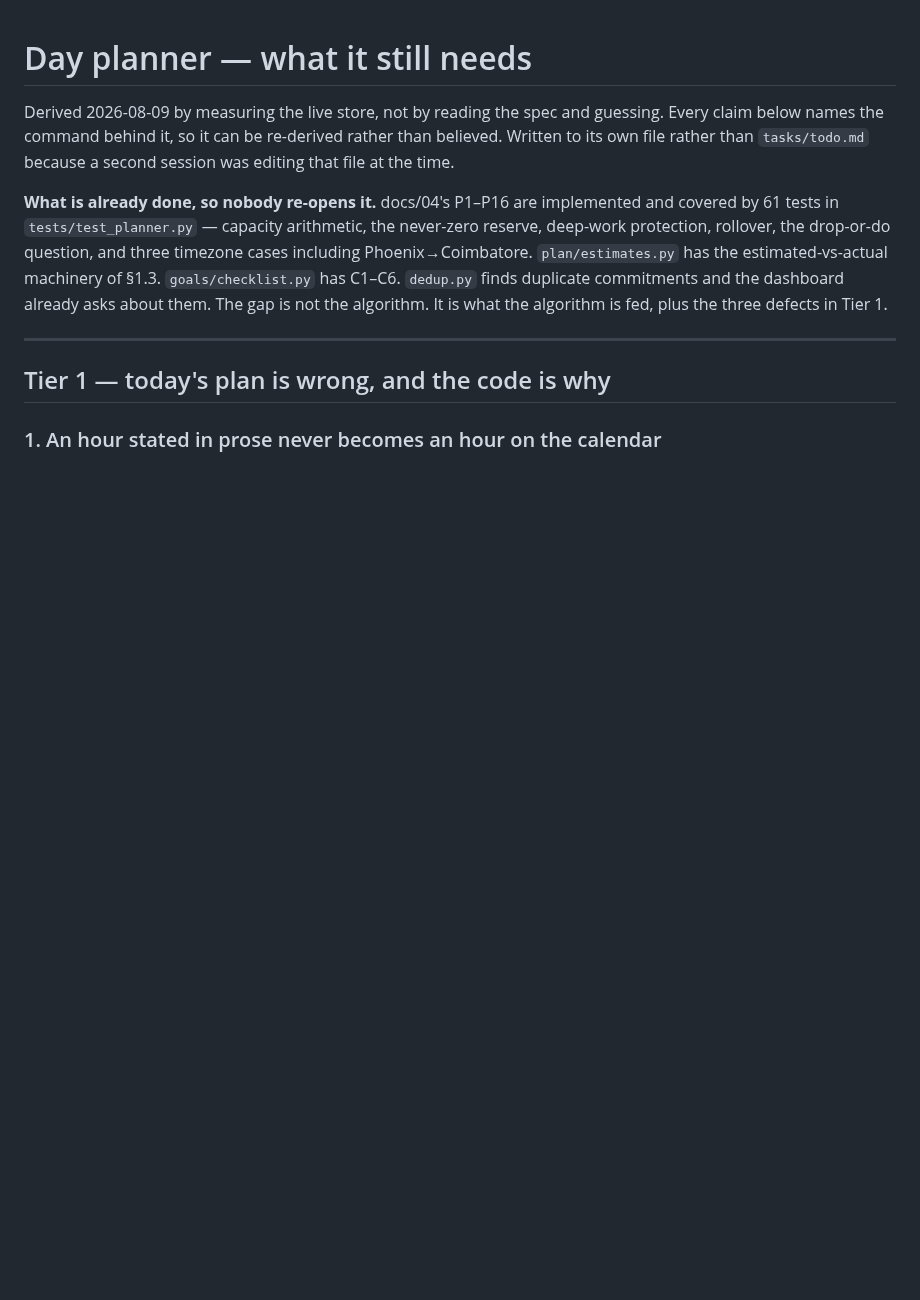
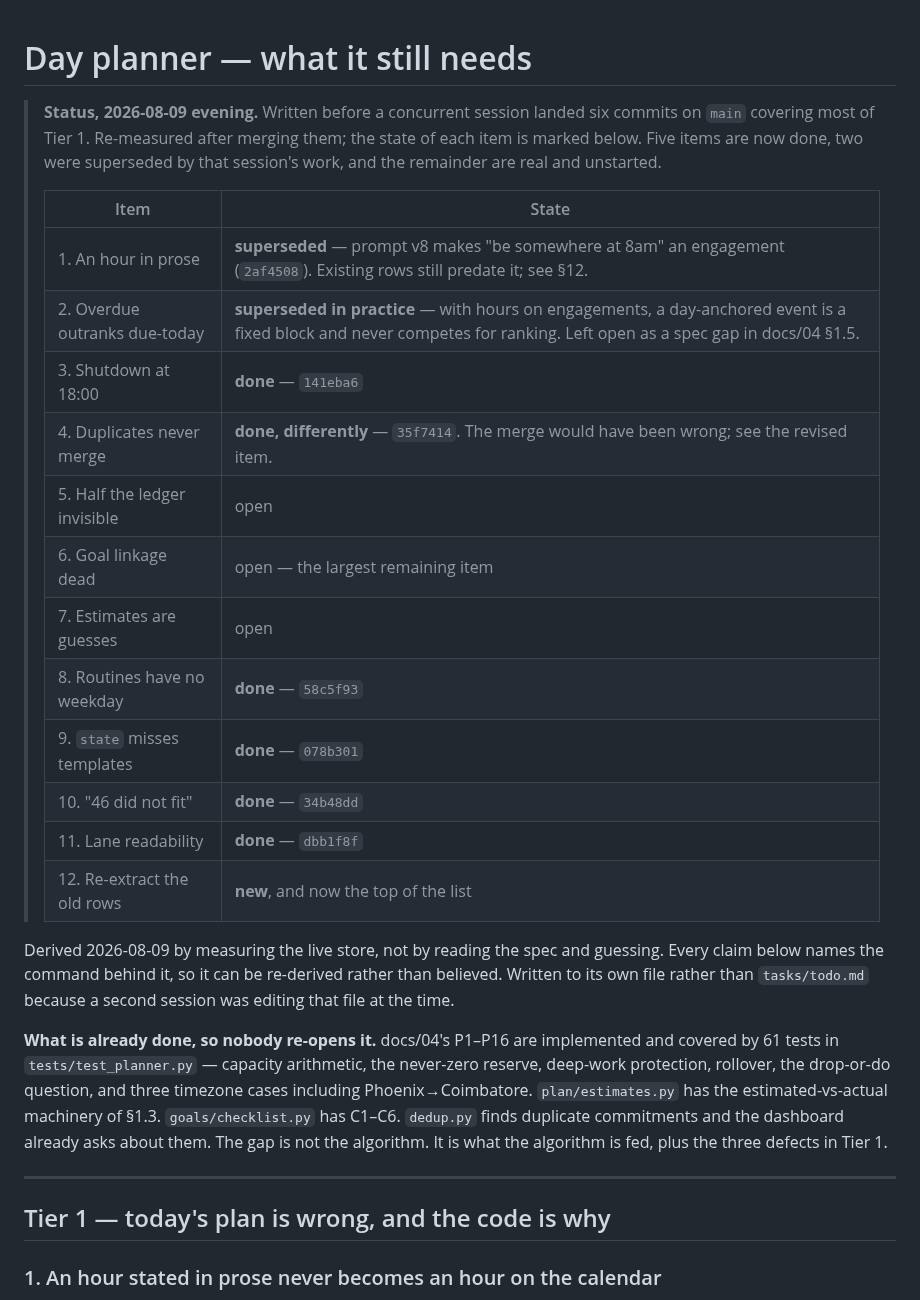
Before and after one commit to Cognifer-Labs/backglass-private, a Markdown page: tasks/planner-gaps.md, the part around one of its changes. Rendered like a GitHub page; blank space fills up the shorter version.

```diff
--- a/tasks/planner-gaps.md
+++ b/tasks/planner-gaps.md
@@ -1,4 +1,24 @@
 # Day planner — what it still needs
+
+> **Status, 2026-08-09 evening.** Written before a concurrent session landed six commits
+> on `main` covering most of Tier 1. Re-measured after merging them; the state of each
+> item is marked below. Five items are now done, two were superseded by that session's
+> work, and the remainder are real and unstarted.
+>
+> | Item | State |
+> |---|---|
+> | 1. An hour in prose | **superseded** — prompt v8 makes "be somewhere at 8am" an engagement (`2af4508`). Existing rows still predate it; see §12. |
+> | 2. Overdue outranks due-today | **superseded in practice** — with hours on engagements, a day-anchored event is a fixed block and never competes for ranking. Left open as a spec gap in docs/04 §1.5. |
+> | 3. Shutdown at 18:00 | **done** — `141eba6` |
+> | 4. Duplicates never merge | **done, differently** — `35f7414`. The merge would have been wrong; see the revised item. |
+> | 5. Half the ledger invisible | open |
+> | 6. Goal linkage dead | open — the largest remaining item |
+> | 7. Estimates are guesses | open |
+> | 8. Routines have no weekday | **done** — `58c5f93` |
+> | 9. `state` misses templates | **done** — `078b301` |
+> | 10. "46 did not fit" | **done** — `34b48dd` |
+> | 11. Lane readability | **done** — `dbb1f8f` |
+> | 12. Re-extract the old rows | **new**, and now the top of the list |
 
 Derived 2026-08-09 by measuring the live store, not by reading the spec and guessing.
 Every claim below names the command behind it, so it can be re-derived rather than
```
Also changed, not shown: other parts of tasks/planner-gaps.md (+52 -15 lines).
